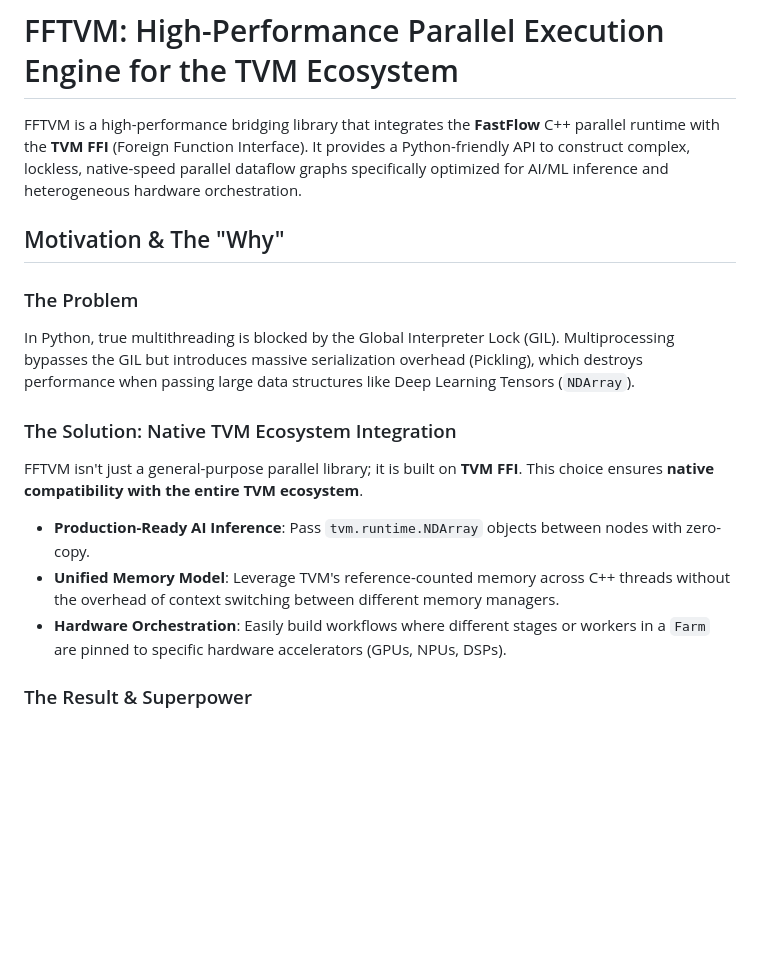
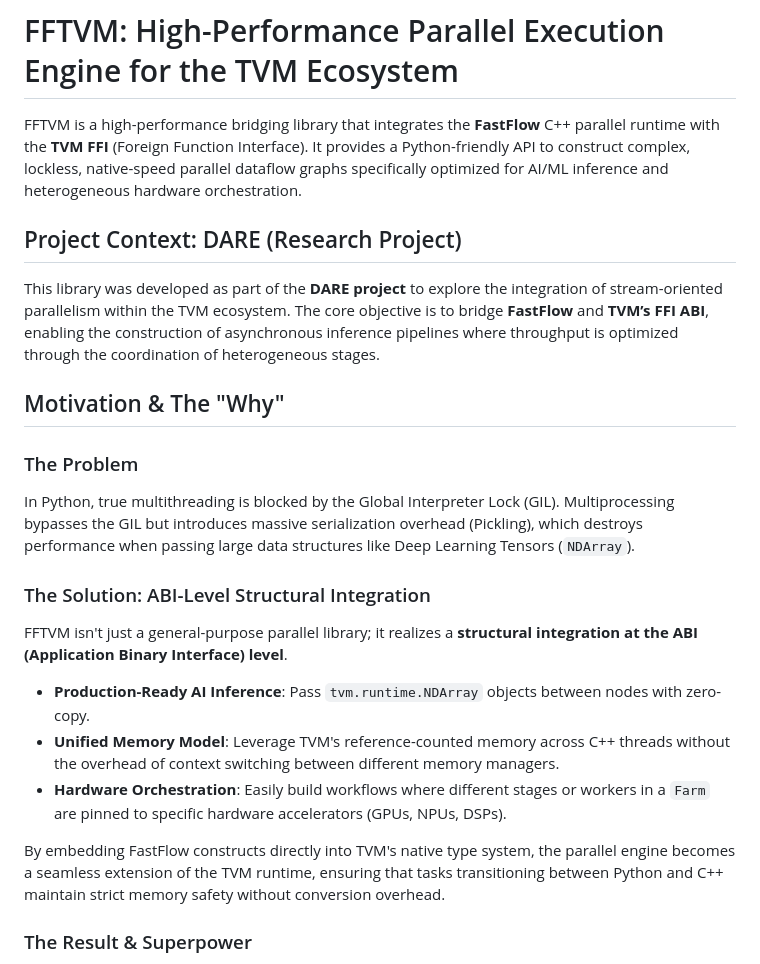
Before and after one commit to mamodev/fftvm, a Markdown page: README.md, the part around one of its changes. GitHub-like rendering; blank space fills up the shorter version.

```diff
--- a/README.md
+++ b/README.md
@@ -1,17 +1,22 @@
 # FFTVM: High-Performance Parallel Execution Engine for the TVM Ecosystem
 
 FFTVM is a high-performance bridging library that integrates the **FastFlow** C++ parallel runtime with the **TVM FFI** (Foreign Function Interface). It provides a Python-friendly API to construct complex, lockless, native-speed parallel dataflow graphs specifically optimized for AI/ML inference and heterogeneous hardware orchestration.
+
+## Project Context: DARE (Research Project)
+This library was developed as part of the **DARE project** to explore the integration of stream-oriented parallelism within the TVM ecosystem. The core objective is to bridge **FastFlow** and **TVM’s FFI ABI**, enabling the construction of asynchronous inference pipelines where throughput is optimized through the coordination of heterogeneous stages.
 
 ## Motivation & The "Why"
 
 ### The Problem
 In Python, true multithreading is blocked by the Global Interpreter Lock (GIL). Multiprocessing bypasses the GIL but introduces massive serialization overhead (Pickling), which destroys performance when passing large data structures like Deep Learning Tensors (`NDArray`).
 
-### The Solution: Native TVM Ecosystem Integration
-FFTVM isn't just a general-purpose parallel library; it is built on **TVM FFI**. This choice ensures **native compatibility with the entire TVM ecosystem**.
+### The Solution: ABI-Level Structural Integration
+FFTVM isn't just a general-purpose parallel library; it realizes a **structural integration at the ABI (Application Binary Interface) level**.
 - **Production-Ready AI Inference**: Pass `tvm.runtime.NDArray` objects between nodes with zero-copy.
 - **Unified Memory Model**: Leverage TVM's reference-counted memory across C++ threads without the overhead of context switching between different memory managers.
 - **Hardware Orchestration**: Easily build workflows where different stages or workers in a `Farm` are pinned to specific hardware accelerators (GPUs, NPUs, DSPs).
+
+By embedding FastFlow constructs directly into TVM's native type system, the parallel engine becomes a seamless extension of the TVM runtime, ensuring that tasks transitioning between Python and C++ maintain strict memory safety without conversion overhead.
 
 ### The Result & Superpower
 With FFTVM, you construct your parallel graph topology (e.g., Pipeline, Farm) entirely in Python. During execution, the graph runs on C++ FastFlow threads.
```
Also changed, not shown: other parts of README.md (+26 -25 lines).
